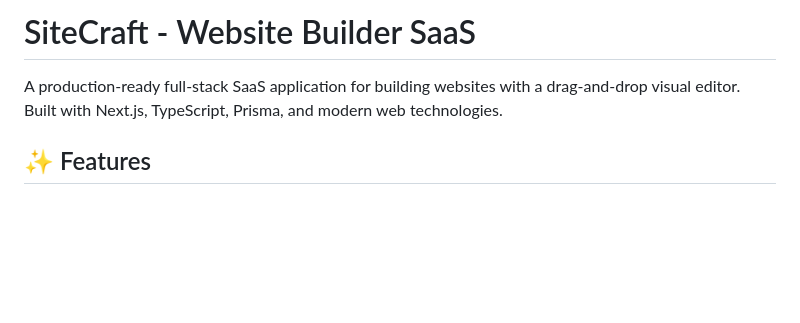
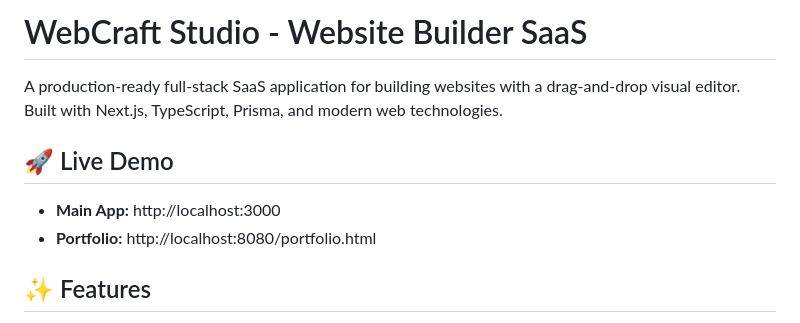
Before and after one commit to SarimSheikh1/Web-maker, a Markdown page: README.md, the part around the change. GitHub-like rendering; blank space fills up the shorter version.

Commit message:
Update README.md: Add live demo URLs and rebrand to WebCraft Studio

```diff
--- a/README.md
+++ b/README.md
@@ -1,6 +1,10 @@
-# SiteCraft - Website Builder SaaS
+# WebCraft Studio - Website Builder SaaS
 
 A production-ready full-stack SaaS application for building websites with a drag-and-drop visual editor. Built with Next.js, TypeScript, Prisma, and modern web technologies.
+
+## 🚀 Live Demo
+- **Main App:** http://localhost:3000
+- **Portfolio:** http://localhost:8080/portfolio.html
 
 ## ✨ Features
 
```
